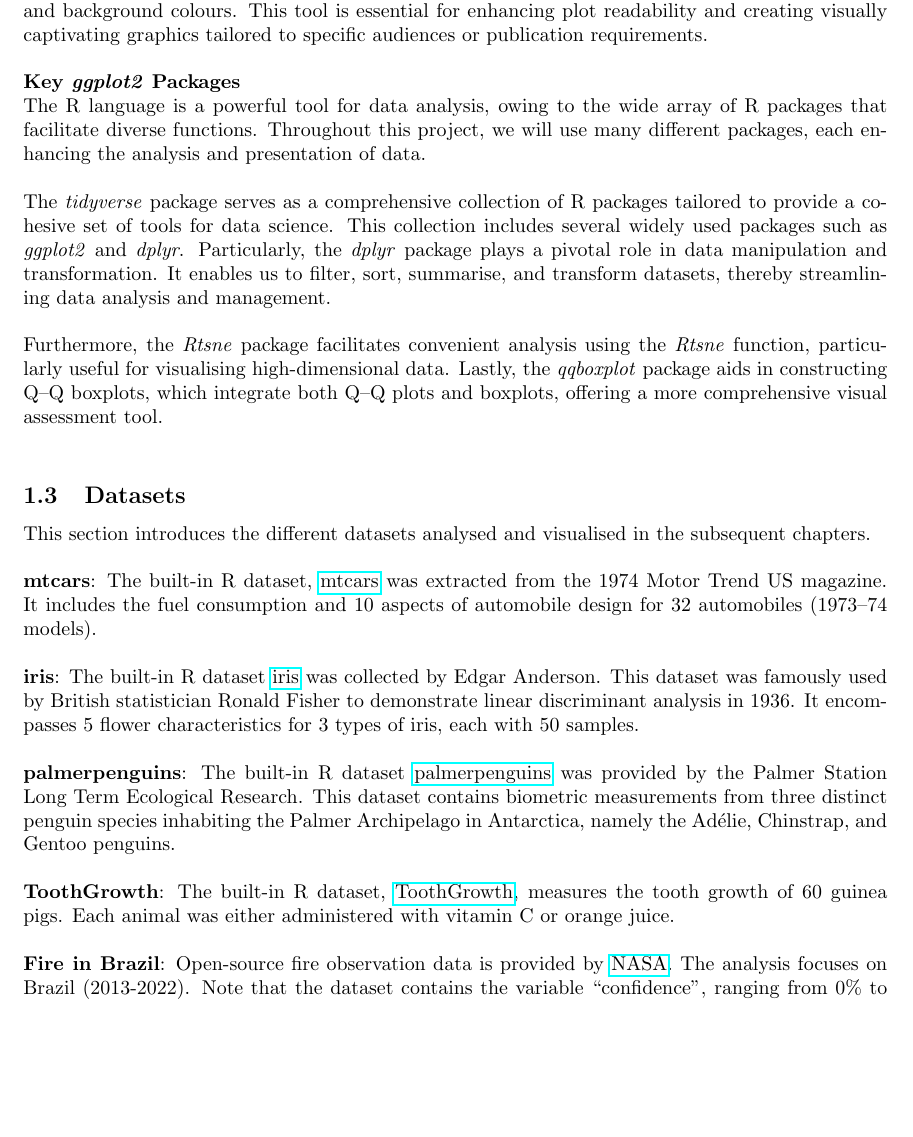
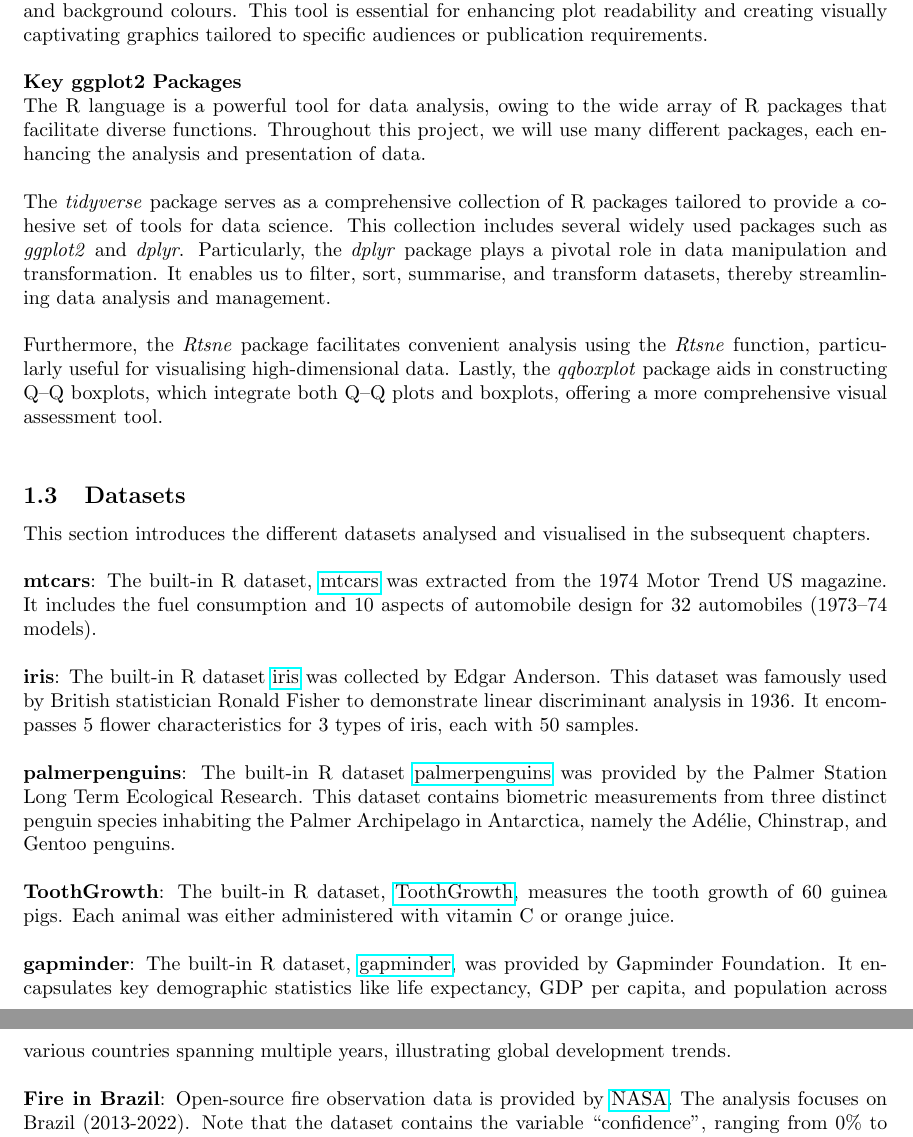
Before and after one commit to Qinqing-Li/Data-Visualisation-Project, a LaTeX document (main_file.tex): part of page 10 of 61 before the commit and two parts of pages 10 and 11 of 61 after it, the two joined at a grey line, cut so that both start at the same text, the shorter picture padded with empty space. Compiled offline with pdfLaTeX.

Commit message:
gapminder description

```diff
--- a/main_file.tex
+++ b/main_file.tex
@@ -207,7 +207,7 @@ As shown in subsequent sections, it is possible to produce visualisations rather
 
 \noindent The \texttt{theme} function holds significance in customising the non-data elements of plots. The theme system within \textit{ggplot2} allows precise adjustment of aesthetic aspects such as fonts, labels, legends, and background colours. This tool is essential for enhancing plot readability and creating visually captivating graphics tailored to specific audiences or publication requirements.\\
 
-\noindent \textbf{Key \textit{ggplot2} Packages}\\
+\noindent \textbf{Key ggplot2 Packages}\\
 \noindent The R language is a powerful tool for data analysis, owing to the wide array of R packages that facilitate diverse functions. Throughout this project, we will use many different packages, each enhancing the analysis and presentation of data.\\
 
 \noindent The \textit{tidyverse} package serves as a comprehensive collection of R packages tailored to provide a cohesive set of tools for data science. This collection includes several widely used packages such as \textit{ggplot2} and \textit{dplyr}. Particularly, the \textit{dplyr} package plays a pivotal role in data manipulation and transformation. It enables us to filter, sort, summarise, and transform datasets, thereby streamlining data analysis and management.\\
@@ -230,7 +230,11 @@ This section introduces the different datasets analysed and visualised in the su
 \textbf{ToothGrowth}: The built-in R dataset, \href{https://www.rdocumentation.org/packages/datasets/versions/3.6.2/topics/ToothGrowth}{ToothGrowth}, measures the tooth growth of 60 guinea pigs. Each animal was either administered with vitamin C or orange juice.\\
 
 \noindent
+\textbf{gapminder}: The built-in R dataset, \href{https://www.rdocumentation.org/packages/gapminder/versions/1.0.0}{gapminder}, was provided by Gapminder Foundation. It encapsulates key demographic statistics like life expectancy, GDP per capita, and population across various countries spanning multiple years, illustrating global development trends.\\
+
+\noindent
 \textbf{Fire in Brazil}: Open-source fire observation data is provided by \href{https://firms.modaps.eosdis.nasa.gov/}{NASA}. The analysis focuses on Brazil (2013-2022). Note that the dataset contains the variable ``confidence", ranging from 0\% to 100\%. The dataset was filtered with a confidence level of $\ge$ 95\%  to ensure an accurate account of fire occurrences \cite{nasa_confidence}.\\
+
 
 \noindent
 \textbf{Exchange Rate}: The exchange rate data, available at the \href{https://www.bankofengland.co.uk/boeapps/database/index.asp?first=yes&SectionRequired=I&HideNums=-1&ExtraInfo=true&Travel=NIx}{Bank of England}, provides daily spot exchange rates against the pound Sterling (2005-present). This report examines the daily spot rates of the Canadian Dollar, Euro, and US Dollar against the pound Sterling.\\
```
Also changed, not shown: main_file-concordance.tex (+1 -1 lines), barcharts.pdf, figure/beamer-ACF-1.pdf, figure/beamer-P-curves-1.pdf, figure/beamer-PCAbiplot-1.pdf, figure/beamer-QQboxplots-1.pdf, figure/beamer-QQplots-1.pdf, figure/beamer-abs-plots-1.pdf, figure/beamer-all_exchange_rates-1.pdf, figure/beamer-barcharts-1.pdf, figure/beamer-box-plots-1.pdf, figure/beamer-bubble-plot-1.pdf, figure/beamer-bubble-plot-construction-1.pdf, figure/beamer-cogload-plot-1.pdf, 14 more files, 3 other files.
